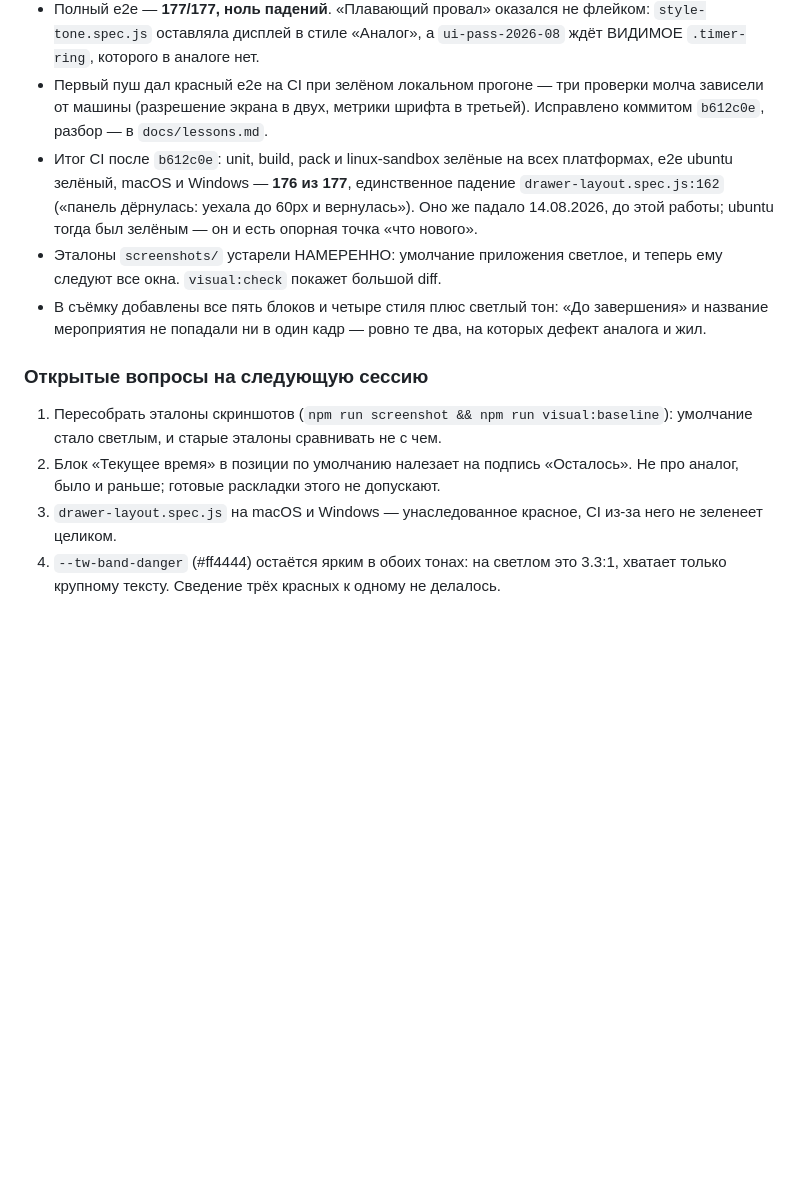
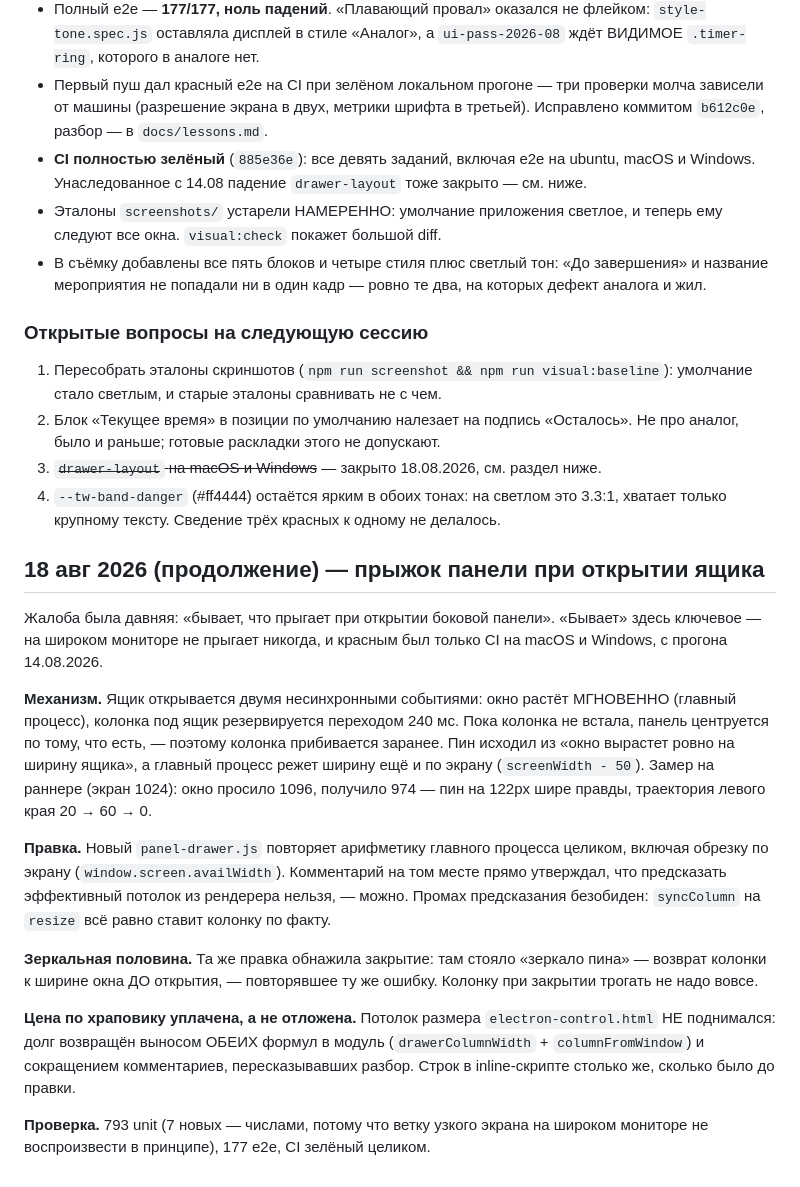
Before and after one commit to Jkaotlic/timer-widget, a Markdown page: SESSION.md, the part around the change. GitHub-like rendering; blank space fills up the shorter version.

Commit message:
docs(session): прыжок панели закрыт, CI зелёный целиком
Co-Authored-By: Claude Opus 5 <noreply@anthropic.com>

```diff
--- a/SESSION.md
+++ b/SESSION.md
@@ -357,11 +357,9 @@
 - Первый пуш дал красный e2e на CI при зелёном локальном прогоне — три проверки
   молча зависели от машины (разрешение экрана в двух, метрики шрифта в третьей).
   Исправлено коммитом `b612c0e`, разбор — в `docs/lessons.md`.
-- Итог CI после `b612c0e`: unit, build, pack и linux-sandbox зелёные на всех
-  платформах, e2e ubuntu зелёный, macOS и Windows — **176 из 177**, единственное
-  падение `drawer-layout.spec.js:162` («панель дёрнулась: уехала до 60px и
-  вернулась»). Оно же падало 14.08.2026, до этой работы; ubuntu тогда был
-  зелёным — он и есть опорная точка «что нового».
+- **CI полностью зелёный** (`885e36e`): все девять заданий, включая e2e на
+  ubuntu, macOS и Windows. Унаследованное с 14.08 падение `drawer-layout`
+  тоже закрыто — см. ниже.
 - Эталоны `screenshots/` устарели НАМЕРЕННО: умолчание приложения светлое, и
   теперь ему следуют все окна. `visual:check` покажет большой diff.
 - В съёмку добавлены все пять блоков и четыре стиля плюс светлый тон: «До
@@ -374,8 +372,40 @@
    умолчание стало светлым, и старые эталоны сравнивать не с чем.
 2. Блок «Текущее время» в позиции по умолчанию налезает на подпись «Осталось».
    Не про аналог, было и раньше; готовые раскладки этого не допускают.
-3. `drawer-layout.spec.js` на macOS и Windows — унаследованное красное, CI из-за
-   него не зеленеет целиком.
+3. ~~`drawer-layout` на macOS и Windows~~ — закрыто 18.08.2026, см. раздел ниже.
 4. `--tw-band-danger` (#ff4444) остаётся ярким в обоих тонах: на светлом это
    3.3:1, хватает только крупному тексту. Сведение трёх красных к одному не
    делалось.
+
+## 18 авг 2026 (продолжение) — прыжок панели при открытии ящика
+
+Жалоба была давняя: «бывает, что прыгает при открытии боковой панели». «Бывает»
+здесь ключевое — на широком мониторе не прыгает никогда, и красным был только CI
+на macOS и Windows, с прогона 14.08.2026.
+
+**Механизм.** Ящик открывается двумя несинхронными событиями: окно растёт
+МГНОВЕННО (главный процесс), колонка под ящик резервируется переходом 240 мс.
+Пока колонка не встала, панель центруется по тому, что есть, — поэтому колонка
+прибивается заранее. Пин исходил из «окно вырастет ровно на ширину ящика», а
+главный процесс режет ширину ещё и по экрану (`screenWidth - 50`). Замер на
+раннере (экран 1024): окно просило 1096, получило 974 — пин на 122px шире правды,
+траектория левого края 20 → 60 → 0.
+
+**Правка.** Новый `panel-drawer.js` повторяет арифметику главного процесса
+целиком, включая обрезку по экрану (`window.screen.availWidth`). Комментарий на
+том месте прямо утверждал, что предсказать эффективный потолок из рендерера
+нельзя, — можно. Промах предсказания безобиден: `syncColumn` на `resize` всё
+равно ставит колонку по факту.
+
+**Зеркальная половина.** Та же правка обнажила закрытие: там стояло «зеркало
+пина» — возврат колонки к ширине окна ДО открытия, — повторявшее ту же ошибку.
+Колонку при закрытии трогать не надо вовсе.
+
+**Цена по храповику уплачена, а не отложена.** Потолок размера
+`electron-control.html` НЕ поднимался: долг возвращён выносом ОБЕИХ формул в
+модуль (`drawerColumnWidth` + `columnFromWindow`) и сокращением комментариев,
+пересказывавших разбор. Строк в inline-скрипте столько же, сколько было до
+правки.
+
+**Проверка.** 793 unit (7 новых — числами, потому что ветку узкого экрана на
+широком мониторе не воспроизвести в принципе), 177 e2e, CI зелёный целиком.
```
